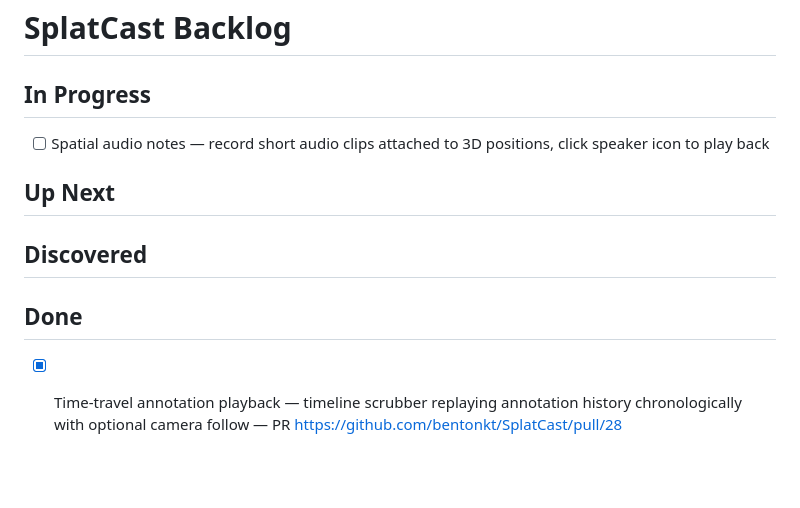
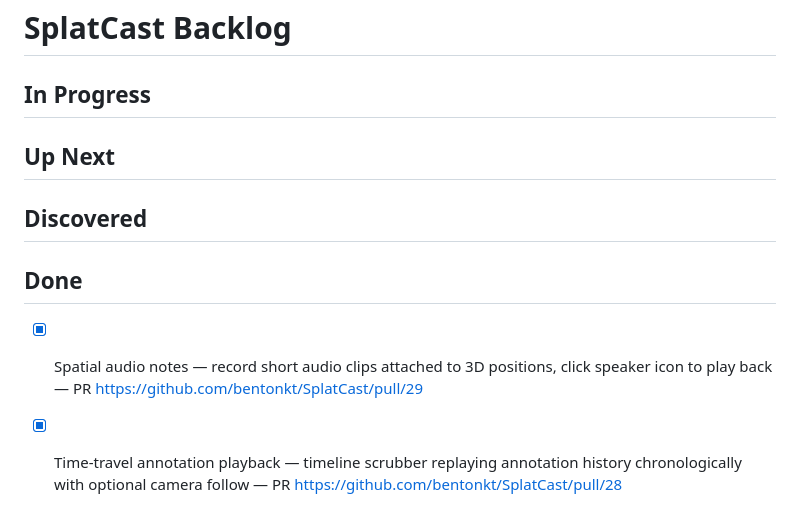
Before and after one commit to bentonkt/SplatCast, a Markdown page: BACKLOG.md, the part around the change. Drawn GitHub-style; blank space fills up the shorter version.

Commit message:
docs: move spatial audio notes to Done
Co-Authored-By: Claude Opus 4.6 (1M context) <noreply@anthropic.com>

```diff
--- a/BACKLOG.md
+++ b/BACKLOG.md
@@ -1,13 +1,13 @@
 # SplatCast Backlog
 
 ## In Progress
-- [ ] Spatial audio notes — record short audio clips attached to 3D positions, click speaker icon to play back
 
 ## Up Next
 
 ## Discovered
 
 ## Done
+- [x] Spatial audio notes — record short audio clips attached to 3D positions, click speaker icon to play back — PR https://github.com/bentonkt/SplatCast/pull/29
 - [x] Time-travel annotation playback — timeline scrubber replaying annotation history chronologically with optional camera follow — PR https://github.com/bentonkt/SplatCast/pull/28
 - [x] Splat point inspector — click any point to see raw Gaussian splat properties (XYZ, RGB, opacity, scale) in a popover tooltip — PR https://github.com/bentonkt/SplatCast/pull/27
 - [x] Annotation heatmap overlay — 2D density visualization projecting annotation clusters onto the viewport to surface feedback hotspots — PR https://github.com/bentonkt/SplatCast/pull/26
```
